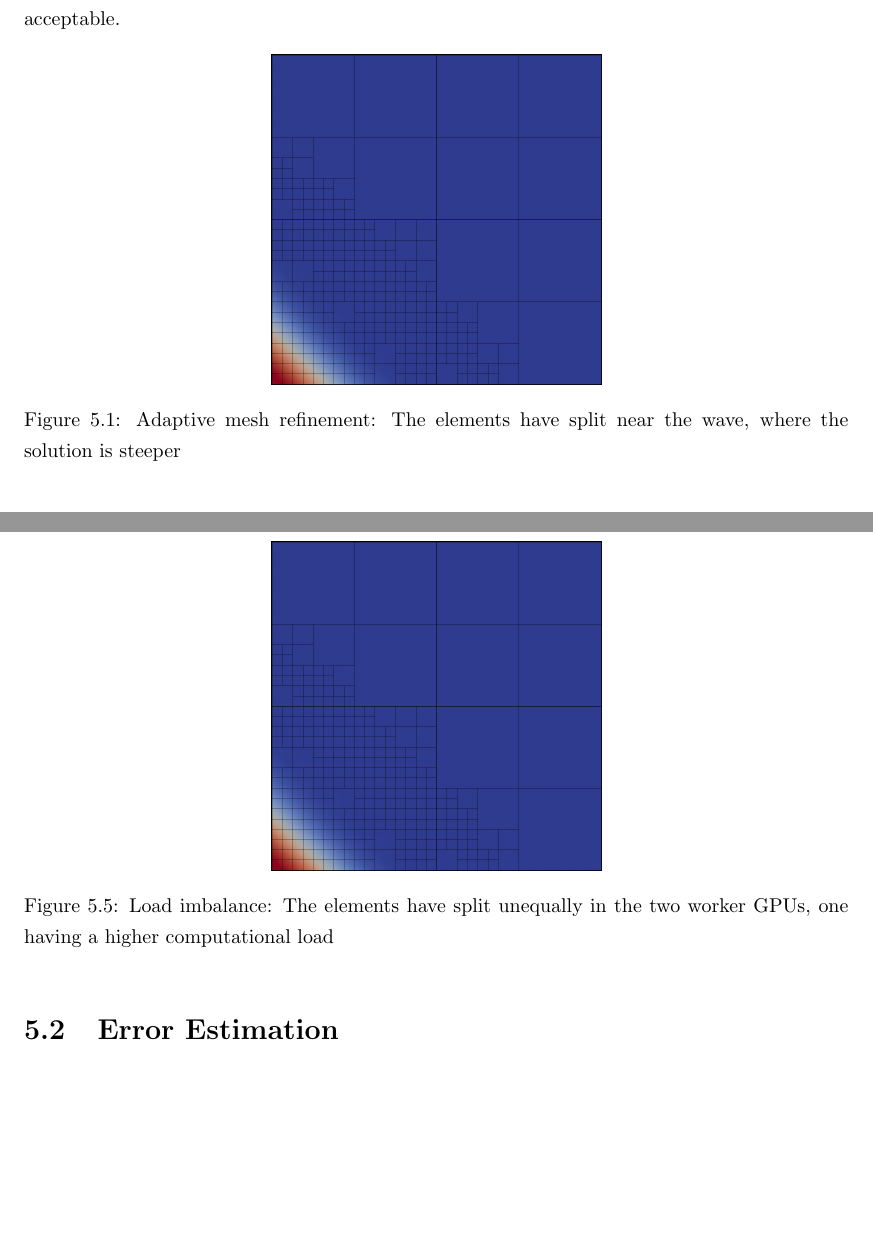
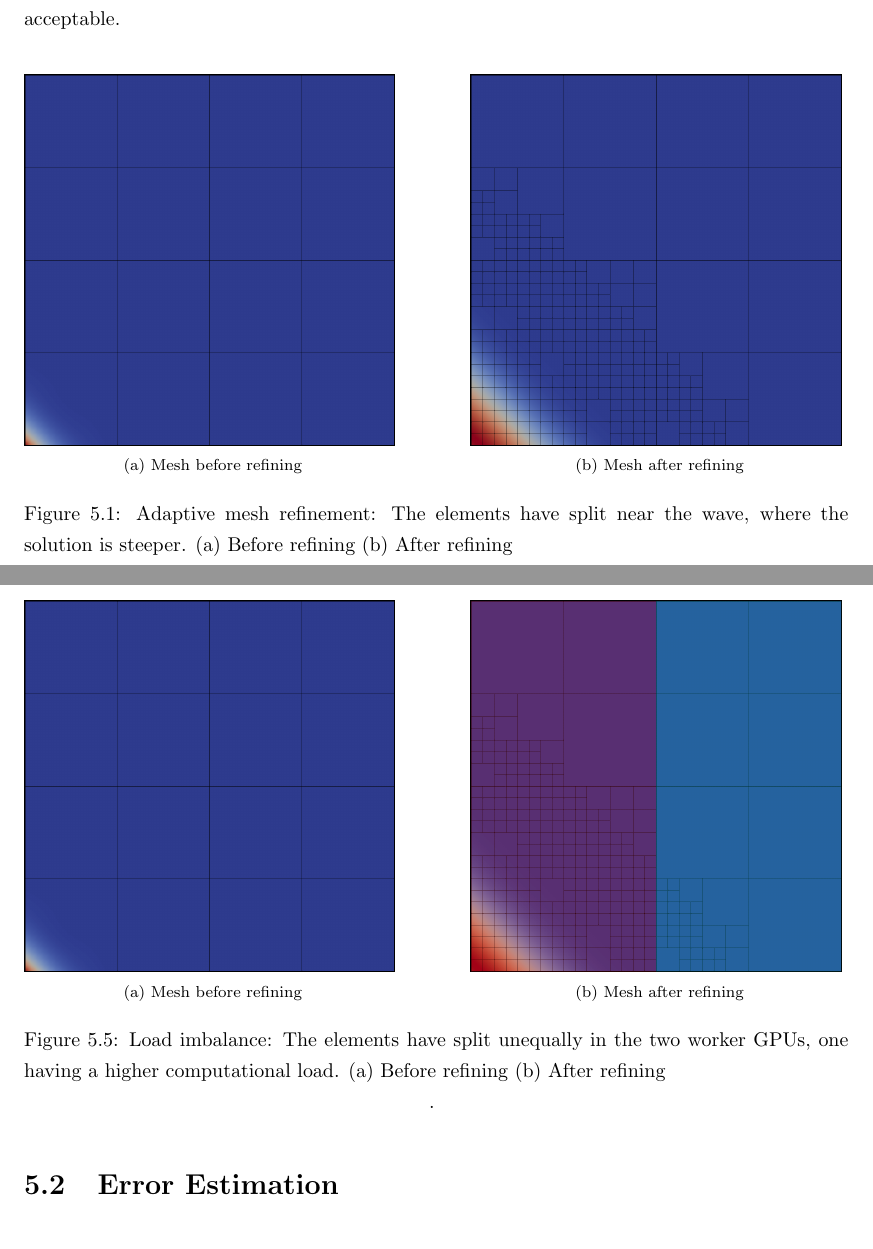
Before and after one commit to guillaumetousignant/NDG_cuda, a LaTeX thesis (thesis/thesis.tex, which reads thesis/Chapter_adaptive_mesh_refinement/adaptive_mesh_refinement.tex): two parts of pages 20 and 24 of 28, joined at a grey line, cut so that both start at the same text, the shorter picture padded with empty space. Compiled offline with pdfLaTeX.

Commit message:
new plots

```diff
--- a/thesis/Chapter_adaptive_mesh_refinement/adaptive_mesh_refinement.tex
+++ b/thesis/Chapter_adaptive_mesh_refinement/adaptive_mesh_refinement.tex
@@ -15,9 +15,13 @@ may be acceptable.
 
 \begin{figure}[H]
 	\centering
-	\includegraphics[width=0.4\textwidth]{Chapter_adaptive_mesh_refinement/media/mesh_refinement}
-	\caption{Adaptive mesh refinement: The elements have split near the wave, where the solution is steeper}
-	\label{fig:mesh-refinement}
+	\subfloat[Mesh before refining]
+	{\includegraphics[width=0.45\textwidth]{Chapter_adaptive_mesh_refinement/media/mesh_initial} \label{fig:mesh_initial}}
+	\hfill
+	\subfloat[Mesh after refining]
+	{\includegraphics[width=0.45\textwidth]{Chapter_adaptive_mesh_refinement/media/mesh_refinement} \label{fig:mesh_after_refinement}}
+	\caption{Adaptive mesh refinement: The elements have split near the wave, where the solution is steeper. (a) Before refining (b) After refining}.
+	\label{fig:mesh_refinement}
 \end{figure}
 
 It is possible to increase the number of elements and/or the polynomial order of an entire mesh
@@ -120,9 +124,13 @@ Section~\ref{section:adaptive_mesh_refinement:mortar_element_method}.
 
 \begin{figure}[H]
 	\centering
-	\includegraphics[width=0.4\textwidth]{Chapter_adaptive_mesh_refinement/media/load_imbalance}
-	\caption{Load imbalance: The elements have split unequally in the two worker GPUs, one having a higher computational load}
-	\label{fig:load-imbalance}
+	\subfloat[Mesh before refining]
+	{\includegraphics[width=0.45\textwidth]{Chapter_adaptive_mesh_refinement/media/load_imbalance_initial} \label{fig:mesh_imbalance_initial}}
+	\hfill
+	\subfloat[Mesh after refining]
+	{\includegraphics[width=0.45\textwidth]{Chapter_adaptive_mesh_refinement/media/load_imbalance} \label{fig:mesh_imbalance_after_refinement}}
+	\caption{Load imbalance: The elements have split unequally in the two worker GPUs, one having a higher computational load. (a) Before refining (b) After refining}.
+	\label{fig:load_imbalance}
 \end{figure}
 
 \section{Error Estimation} \label{section:adaptive_mesh_refinement:error_estimation}
```
Also changed, not shown: thesis/Chapter_adaptive_mesh_refinement/media/load_imbalance.png, thesis/Chapter_adaptive_mesh_refinement/media/load_imbalance_init.png (added), thesis/Chapter_adaptive_mesh_refinement/media/load_imbalance_initial.png (added), thesis/Chapter_adaptive_mesh_refinement/media/mesh_initial.png (added).
